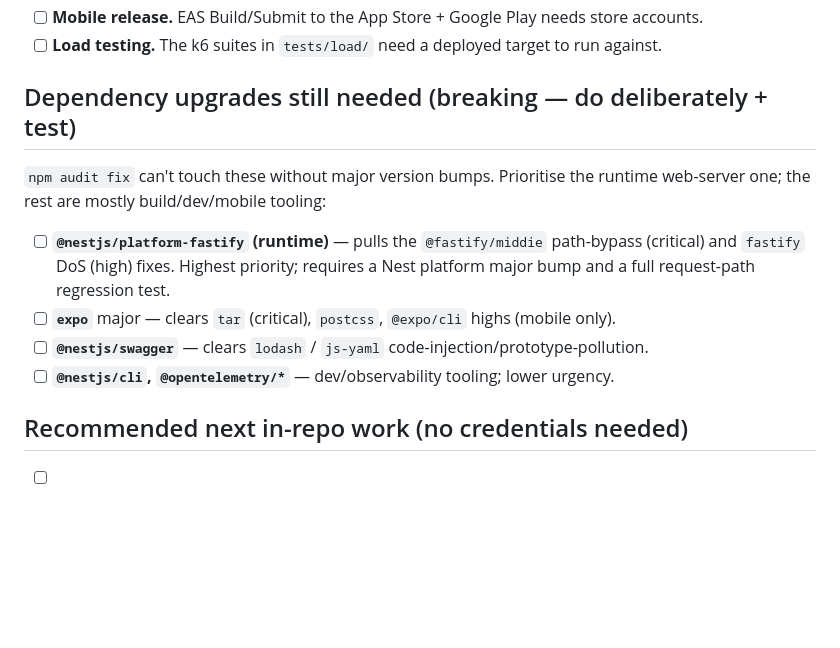
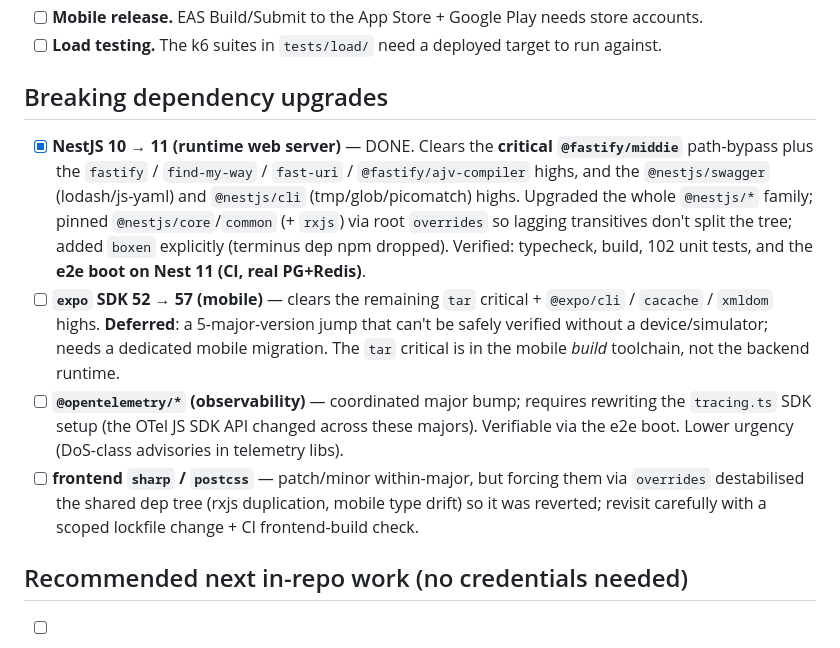
Before and after one commit to mkallberg21/Conic, a Markdown page: docs/PRODUCTION_READINESS.md, the part around the change. GitHub-like rendering; blank space fills up the shorter version.

Commit message:
docs: mark NestJS 11 upgrade done; note deferred expo/otel/frontend buckets
Co-Authored-By: Claude Opus 4.8 <noreply@anthropic.com>

```diff
--- a/docs/PRODUCTION_READINESS.md
+++ b/docs/PRODUCTION_READINESS.md
@@ -63,17 +63,25 @@ environments that don't use those integrations.
 - [ ] **Mobile release.** EAS Build/Submit to the App Store + Google Play needs store accounts.
 - [ ] **Load testing.** The k6 suites in `tests/load/` need a deployed target to run against.
 
-## Dependency upgrades still needed (breaking — do deliberately + test)
+## Breaking dependency upgrades
 
-`npm audit fix` can't touch these without major version bumps. Prioritise the
-runtime web-server one; the rest are mostly build/dev/mobile tooling:
-
-- [ ] **`@nestjs/platform-fastify` (runtime)** — pulls the `@fastify/middie` path-bypass
-  (critical) and `fastify` DoS (high) fixes. Highest priority; requires a Nest platform
-  major bump and a full request-path regression test.
-- [ ] **`expo`** major — clears `tar` (critical), `postcss`, `@expo/cli` highs (mobile only).
-- [ ] **`@nestjs/swagger`** — clears `lodash` / `js-yaml` code-injection/prototype-pollution.
-- [ ] **`@nestjs/cli`, `@opentelemetry/*`** — dev/observability tooling; lower urgency.
+- [x] **NestJS 10 → 11 (runtime web server)** — DONE. Clears the **critical
+  `@fastify/middie`** path-bypass plus the `fastify` / `find-my-way` / `fast-uri` /
+  `@fastify/ajv-compiler` highs, and the `@nestjs/swagger` (lodash/js-yaml) and
+  `@nestjs/cli` (tmp/glob/picomatch) highs. Upgraded the whole `@nestjs/*` family;
+  pinned `@nestjs/core`/`common` (+ `rxjs`) via root `overrides` so lagging transitives
+  don't split the tree; added `boxen` explicitly (terminus dep npm dropped). Verified:
+  typecheck, build, 102 unit tests, and the **e2e boot on Nest 11 (CI, real PG+Redis)**.
+- [ ] **`expo` SDK 52 → 57 (mobile)** — clears the remaining `tar` critical + `@expo/cli`
+  / `cacache` / `xmldom` highs. **Deferred**: a 5-major-version jump that can't be safely
+  verified without a device/simulator; needs a dedicated mobile migration. The `tar`
+  critical is in the mobile *build* toolchain, not the backend runtime.
+- [ ] **`@opentelemetry/*` (observability)** — coordinated major bump; requires rewriting
+  the `tracing.ts` SDK setup (the OTel JS SDK API changed across these majors). Verifiable
+  via the e2e boot. Lower urgency (DoS-class advisories in telemetry libs).
+- [ ] **frontend `sharp` / `postcss`** — patch/minor within-major, but forcing them via
+  `overrides` destabilised the shared dep tree (rxjs duplication, mobile type drift) so it
+  was reverted; revisit carefully with a scoped lockfile change + CI frontend-build check.
 
 ## Recommended next in-repo work (no credentials needed)
 
```
